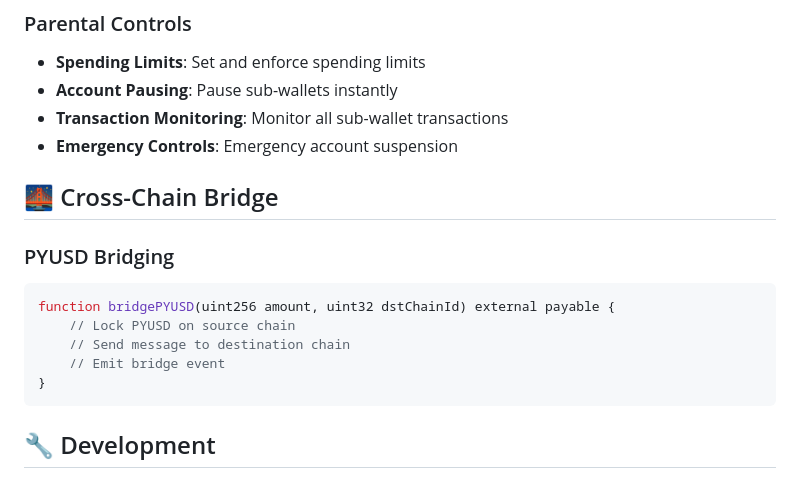
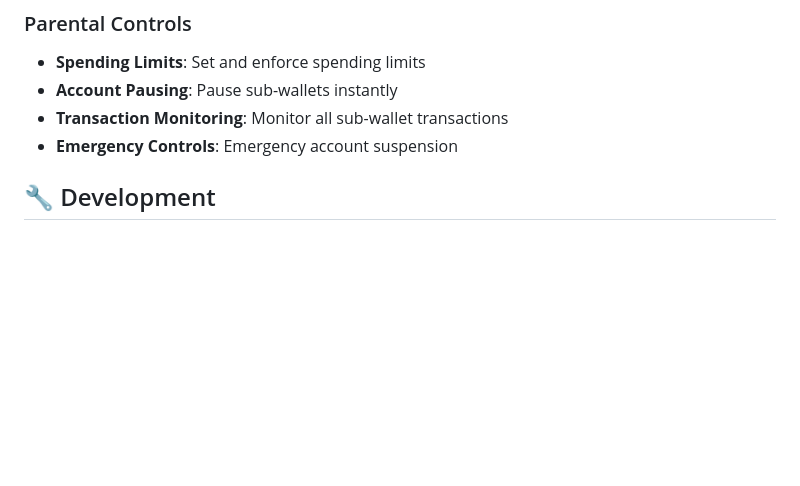
Before and after one commit to Dawe000/PyHard, a Markdown page: smartwallet/README.md, the part around the change. Rendered like a GitHub page; blank space fills up the shorter version.

````diff
--- a/smartwallet/README.md
+++ b/smartwallet/README.md
@@ -299,16 +299,6 @@ function executeSubWalletTransaction(
 - **Transaction Monitoring**: Monitor all sub-wallet transactions
 - **Emergency Controls**: Emergency account suspension
 
-## 🌉 Cross-Chain Bridge
-
-### PYUSD Bridging
-```solidity
-function bridgePYUSD(uint256 amount, uint32 dstChainId) external payable {
-    // Lock PYUSD on source chain
-    // Send message to destination chain
-    // Emit bridge event
-}
-```
 
 ## 🔧 Development
 
````
Also changed, not shown: README.md (+3 -1 lines), pyhard-app/README.md (+6 -0 lines).
